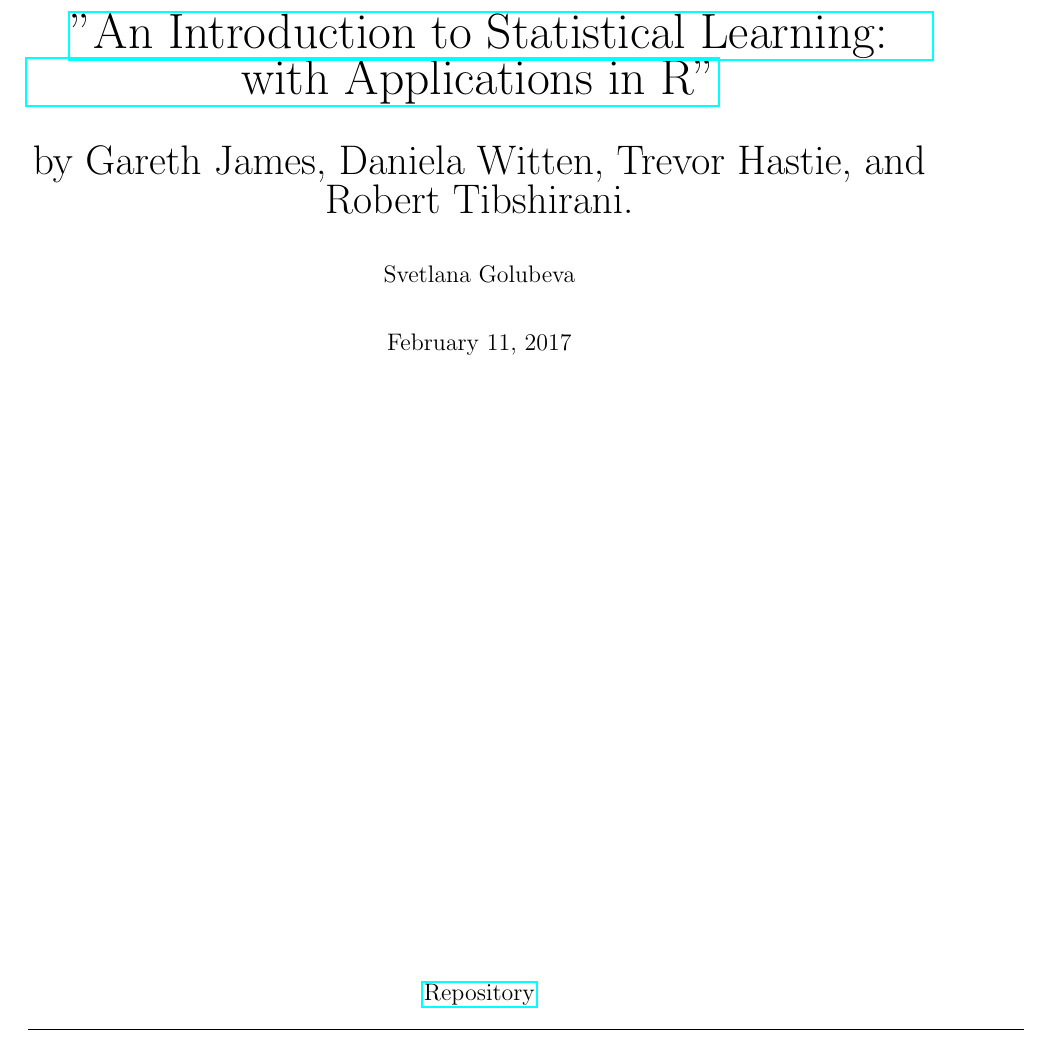
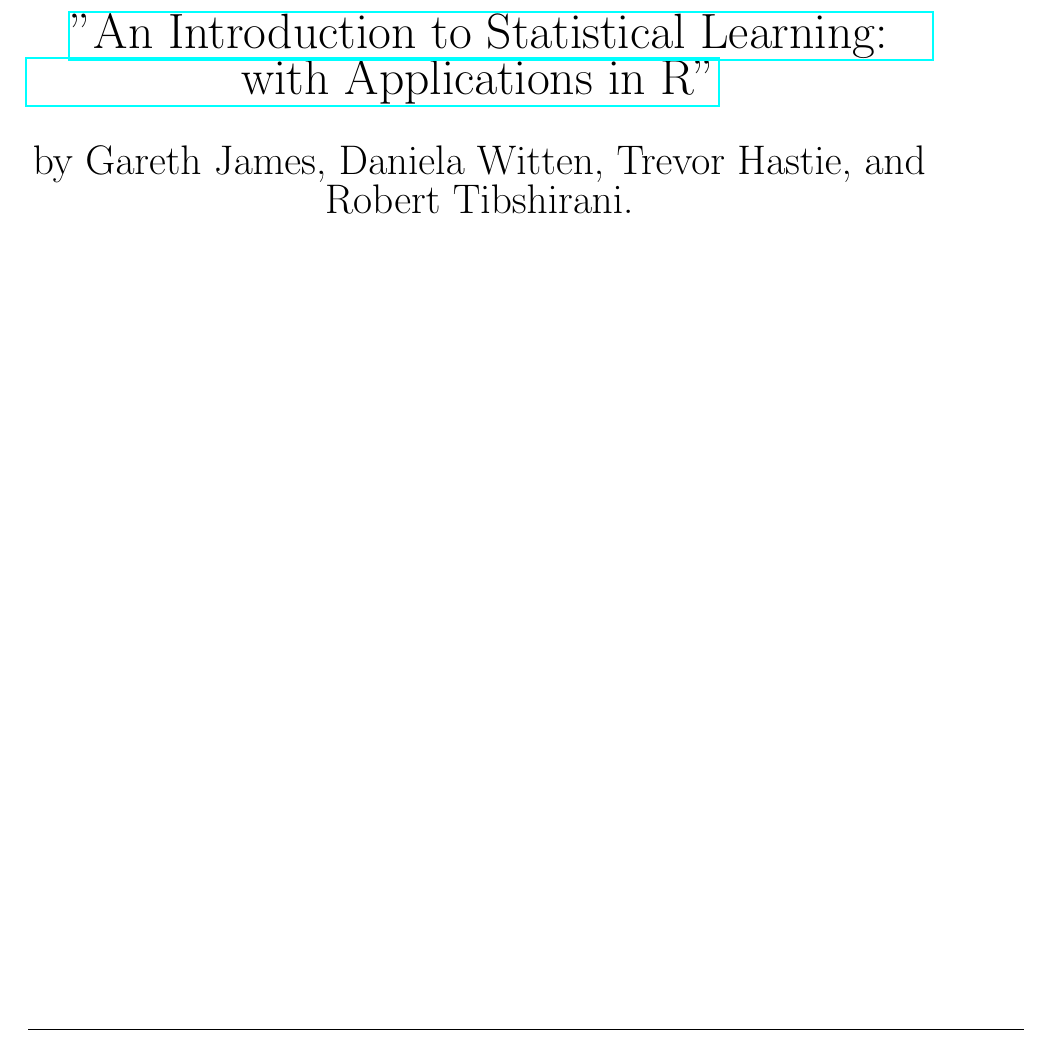
Before and after one commit to attillax/ISL, a LaTeX document (ISL_solutions.tex): part of page 1 of 19, cut so that both start at the same text. Compiled offline with pdfLaTeX.

Commit message:
CleanUp and Restart

```diff
--- a/ISL_solutions.tex
+++ b/ISL_solutions.tex
@@ -22,15 +22,10 @@
 	\href{http://www.springer.com/us/book/9781461471370}{\Huge{"An Introduction to Statistical Learning: with Applications in R"}}\\
 	\vspace{20pt}
 	{\LARGE{by Gareth James, Daniela Witten, Trevor Hastie, and Robert Tibshirani.}}\\
-	\vspace{20pt}
-	Svetlana Golubeva\\
-	\vspace{20pt}
-	February 11, 2017
 \end{center}
 
 \vspace{\fill}
 \begin{center}
-	\href{https://github.com/attillax/ISL}{Repository}
 	\line(2,0){500}
 \end{center}
 
```
Also changed, not shown: ISL_notes.tex (+1 -4 lines), ISL_notes.pdf, ISL_solutions.pdf.
